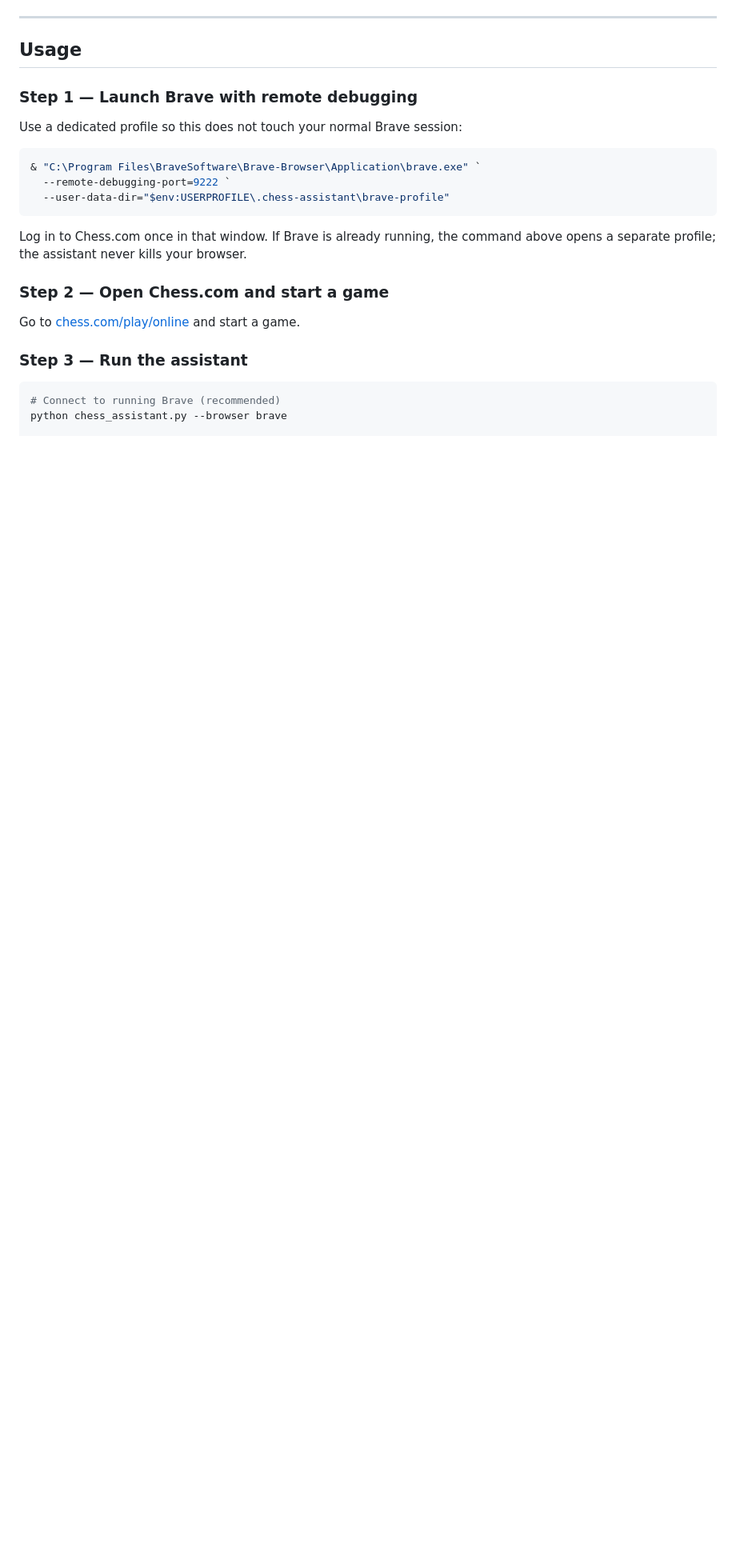
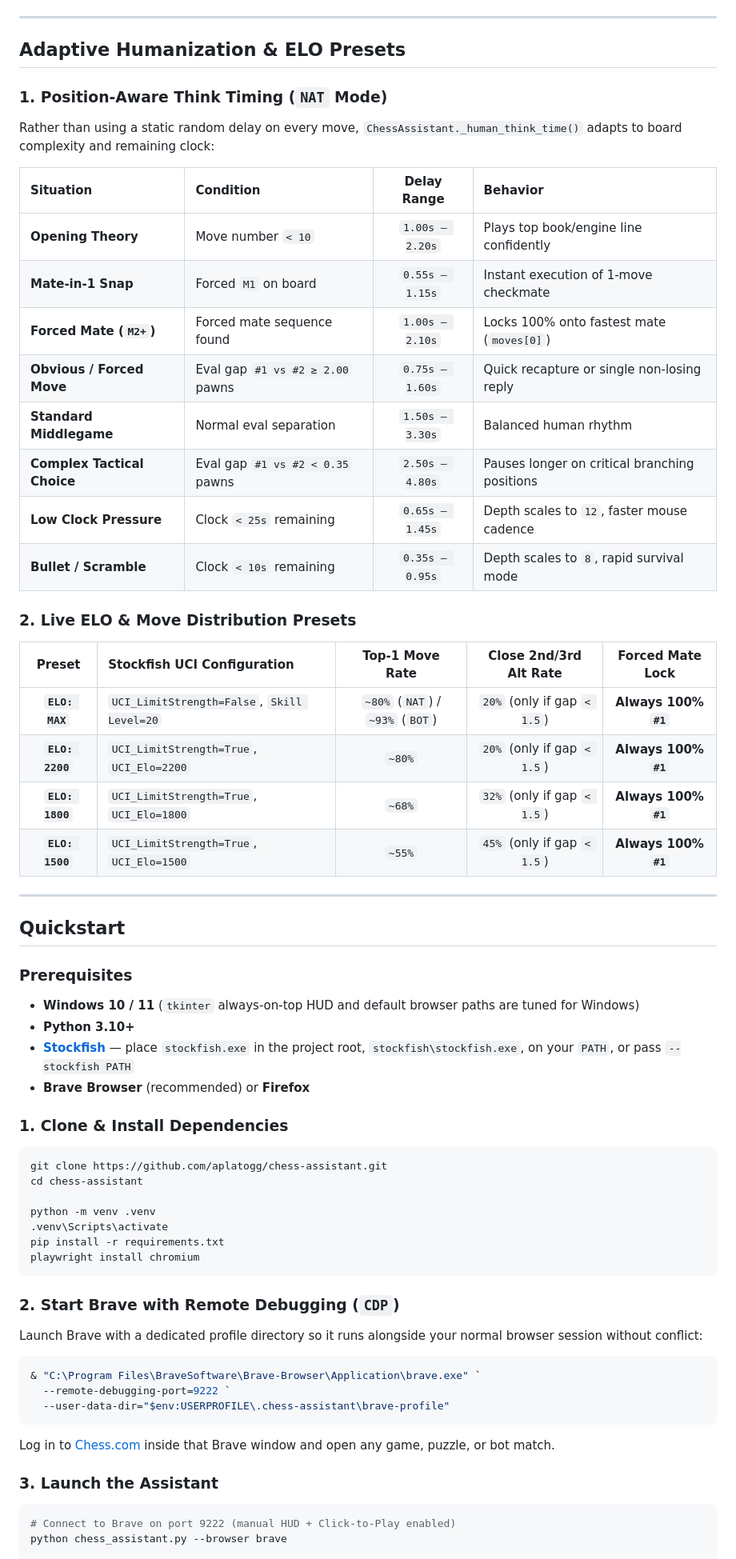
Before and after one commit to aplatogg/chess-assistant, a Markdown page: README.md, the part around one of its changes. Shown at 80% size. GitHub-like rendering; blank space fills up the shorter version.

````diff
--- a/README.md
+++ b/README.md
@@ -59,11 +100,58 @@ playwright install chromium
 
 ---
 
-## Usage
+## Adaptive Humanization & ELO Presets
 
-### Step 1 — Launch Brave with remote debugging
+### 1. Position-Aware Think Timing (`NAT` Mode)
 
-Use a dedicated profile so this does not touch your normal Brave session:
+Rather than using a static random delay on every move, `ChessAssistant._human_think_time()` adapts to board complexity and remaining clock:
+
+| Situation | Condition | Delay Range | Behavior |
+| :--- | :--- | :---: | :--- |
+| **Opening Theory** | Move number `< 10` | `1.00s – 2.20s` | Plays top book/engine line confidently |
+| **Mate-in-1 Snap** | Forced `M1` on board | `0.55s – 1.15s` | Instant execution of 1-move checkmate |
+| **Forced Mate (`M2+`)** | Forced mate sequence found | `1.00s – 2.10s` | Locks 100% onto fastest mate (`moves[0]`) |
+| **Obvious / Forced Move** | Eval gap `#1 vs #2 ≥ 2.00` pawns | `0.75s – 1.60s` | Quick recapture or single non-losing reply |
+| **Standard Middlegame** | Normal eval separation | `1.50s – 3.30s` | Balanced human rhythm |
+| **Complex Tactical Choice** | Eval gap `#1 vs #2 < 0.35` pawns | `2.50s – 4.80s` | Pauses longer on critical branching positions |
+| **Low Clock Pressure** | Clock `< 25s` remaining | `0.65s – 1.45s` | Depth scales to `12`, faster mouse cadence |
+| **Bullet / Scramble** | Clock `< 10s` remaining | `0.35s – 0.95s` | Depth scales to `8`, rapid survival mode |
+
+### 2. Live ELO & Move Distribution Presets
+
+| Preset | Stockfish UCI Configuration | Top-1 Move Rate | Close 2nd/3rd Alt Rate | Forced Mate Lock |
+| :---: | :--- | :---: | :---: | :---: |
+| **`ELO: MAX`** | `UCI_LimitStrength=False`, `Skill Level=20` | `~80%` (`NAT`) / `~93%` (`BOT`) | `20%` (only if gap `< 1.5`) | **Always 100% `#1`** |
+| **`ELO: 2200`** | `UCI_LimitStrength=True`, `UCI_Elo=2200` | `~80%` | `20%` (only if gap `< 1.5`) | **Always 100% `#1`** |
+| **`ELO: 1800`** | `UCI_LimitStrength=True`, `UCI_Elo=1800` | `~68%` | `32%` (only if gap `< 1.5`) | **Always 100% `#1`** |
+| **`ELO: 1500`** | `UCI_LimitStrength=True`, `UCI_Elo=1500` | `~55%` | `45%` (only if gap `< 1.5`) | **Always 100% `#1`** |
+
+---
+
+## Quickstart
+
+### Prerequisites
+
+- **Windows 10 / 11** (`tkinter` always-on-top HUD and default browser paths are tuned for Windows)
+- **Python 3.10+**
+- **[Stockfish](https://stockfishchess.org/download/)** — place `stockfish.exe` in the project root, `stockfish\stockfish.exe`, on your `PATH`, or pass `--stockfish PATH`
+- **Brave Browser** (recommended) or **Firefox**
+
+### 1. Clone & Install Dependencies
+
+```powershell
+git clone https://github.com/aplatogg/chess-assistant.git
+cd chess-assistant
+
+python -m venv .venv
+.venv\Scripts\activate
+pip install -r requirements.txt
+playwright install chromium
+```
+
+### 2. Start Brave with Remote Debugging (`CDP`)
+
+Launch Brave with a dedicated profile directory so it runs alongside your normal browser session without conflict:
 
 ```powershell
 & "C:\Program Files\BraveSoftware\Brave-Browser\Application\brave.exe" `
@@ -71,16 +159,11 @@ Use a dedicated profile so this does not touch your normal Brave session:
   --user-data-dir="$env:USERPROFILE\.chess-assistant\brave-profile"
 ```
 
-Log in to Chess.com once in that window. If Brave is already running, the
-command above opens a separate profile; the assistant never kills your browser.
+Log in to [Chess.com](https://www.chess.com/play/online) inside that Brave window and open any game, puzzle, or bot match.
 
-### Step 2 — Open Chess.com and start a game
+### 3. Launch the Assistant
 
-Go to [chess.com/play/online](https://www.chess.com/play/online) and start a game.
-
-### Step 3 — Run the assistant
-
-```bash
-# Connect to running Brave (recommended)
+```powershell
+# Connect to Brave on port 9222 (manual HUD + Click-to-Play enabled)
 python chess_assistant.py --browser brave
 
````
Also changed, not shown: other parts of README.md (+113 -138 lines), docs/overlay.png.
